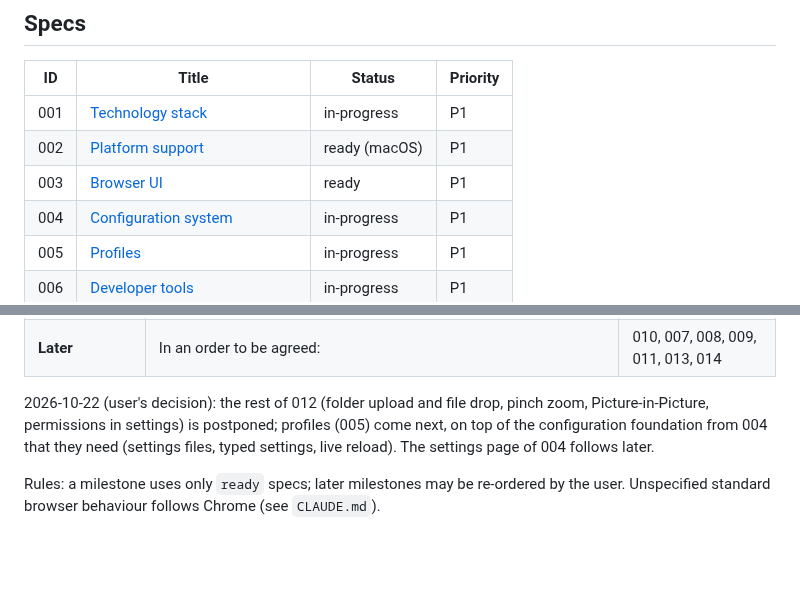
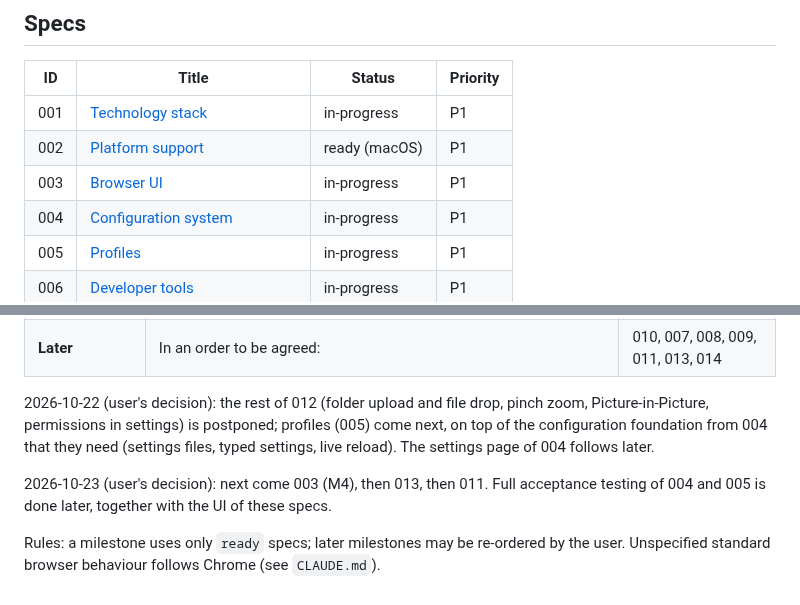
Before and after one commit to DreaddCZ/brouk, a Markdown page: specs/README.md, 2 parts joined by grey strips. GitHub-like rendering; blank space fills up the shorter version.

Commit message:
docs(003): start 003 and record the next specs and decisions
Co-Authored-By: Claude Opus 5.5 (1M context) <noreply@anthropic.com>

```diff
--- a/specs/README.md
+++ b/specs/README.md
@@ -27,7 +27,7 @@ Priority: `P1` (must have) · `P2` (should have) · `P3` (nice to have)
 |---|---|---|---|
 | 001 | [Technology stack](001-technology-stack.md) | in-progress | P1 |
 | 002 | [Platform support](002-platform-support.md) | ready (macOS) | P1 |
-| 003 | [Browser UI](003-browser-ui.md) | ready | P1 |
+| 003 | [Browser UI](003-browser-ui.md) | in-progress | P1 |
 | 004 | [Configuration system](004-configuration.md) | in-progress | P1 |
 | 005 | [Profiles](005-profiles.md) | in-progress | P1 |
 | 006 | [Developer tools](006-developer-tools.md) | in-progress | P1 |
@@ -55,4 +55,6 @@ Build order. Each milestone ends with a build the user tests on their Macs.
 
 2026-10-22 (user's decision): the rest of 012 (folder upload and file drop, pinch zoom, Picture-in-Picture, permissions in settings) is postponed; profiles (005) come next, on top of the configuration foundation from 004 that they need (settings files, typed settings, live reload). The settings page of 004 follows later.
 
+2026-10-23 (user's decision): next come 003 (M4), then 013, then 011. Full acceptance testing of 004 and 005 is done later, together with the UI of these specs.
+
 Rules: a milestone uses only `ready` specs; later milestones may be re-ordered by the user. Unspecified standard browser behaviour follows Chrome (see `CLAUDE.md`).
```
Also changed, not shown: specs/003-browser-ui.md (+2 -1 lines).
